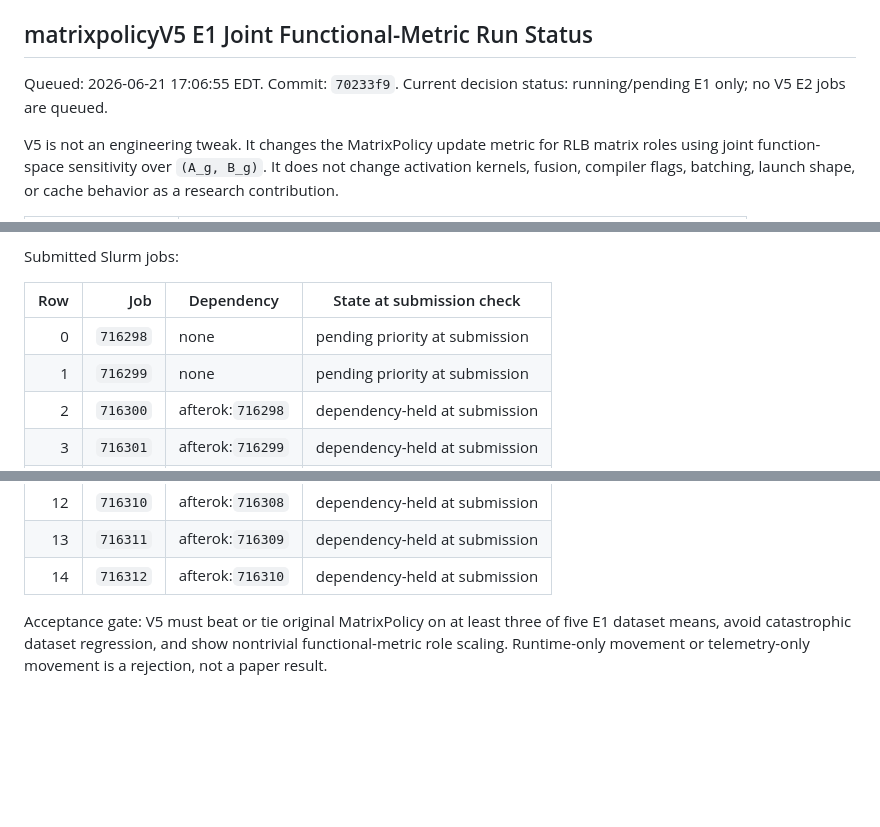
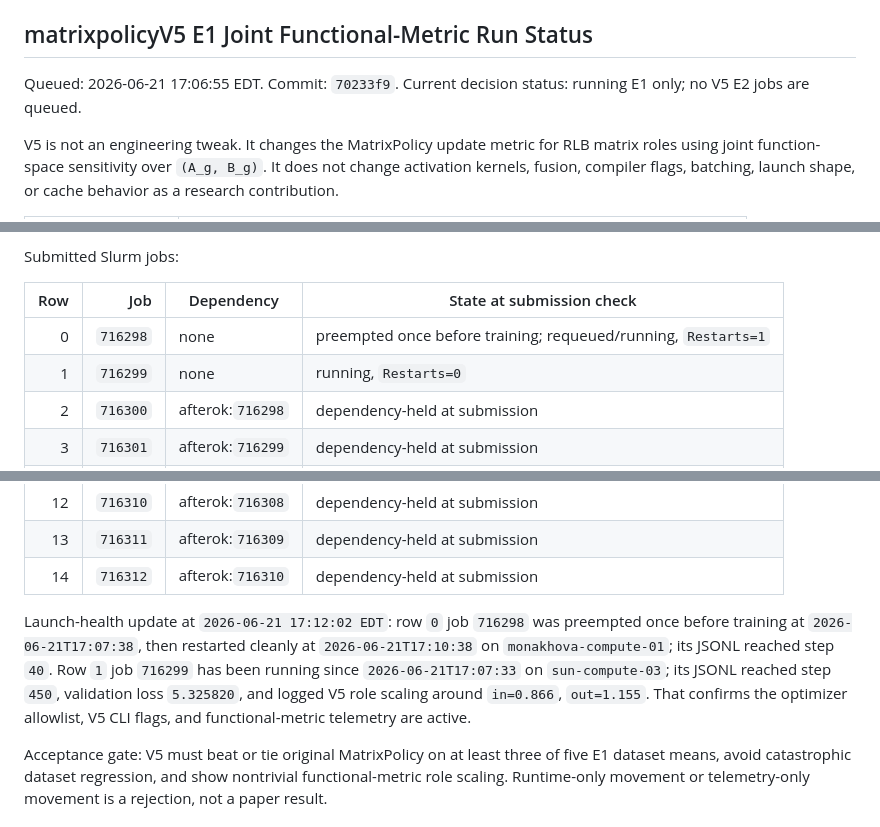
Before and after one commit to mtang398/Rational-Optimizer, a Markdown page: experiments/ICLR_RUN_STATUS.md, 3 parts joined by grey strips. GitHub-like rendering; blank space fills up the shorter version.

Commit message:
Record matrixpolicyV5 launch health

```diff
--- a/experiments/ICLR_RUN_STATUS.md
+++ b/experiments/ICLR_RUN_STATUS.md
@@ -109,7 +109,7 @@ Interpretation: V4 is a near-tie, not a better optimizer. The telemetry gives th
 Next optimizer-design proposal: `optimizer_design/proposals/matrixpolicyV5_joint_functional_metric.md`. V5 is implemented as a separate optimizer choice `matrixpolicyV5`, and its E1 manifest is `experiments/manifests/iclr26_matrixpolicyV5_e1_manifest.csv`. It uses a joint function-space sensitivity metric over `(A_g, B_g)` instead of a raw functional-balance proxy.
 
 ## matrixpolicyV5 E1 Joint Functional-Metric Run Status
-Queued: 2026-06-21 17:06:55 EDT. Commit: `70233f9`. Current decision status: running/pending E1 only; no V5 E2 jobs are queued.
+Queued: 2026-06-21 17:06:55 EDT. Commit: `70233f9`. Current decision status: running E1 only; no V5 E2 jobs are queued.
 
 V5 is not an engineering tweak. It changes the MatrixPolicy update metric for RLB matrix roles using joint function-space sensitivity over `(A_g, B_g)`. It does not change activation kernels, fusion, compiler flags, batching, launch shape, or cache behavior as a research contribution.
 
@@ -129,8 +129,8 @@ Submitted Slurm jobs:
 
 | Row | Job | Dependency | State at submission check |
 | ---: | ---: | --- | --- |
-| 0 | `716298` | none | pending priority at submission |
-| 1 | `716299` | none | pending priority at submission |
+| 0 | `716298` | none | preempted once before training; requeued/running, `Restarts=1` |
+| 1 | `716299` | none | running, `Restarts=0` |
 | 2 | `716300` | afterok:`716298` | dependency-held at submission |
 | 3 | `716301` | afterok:`716299` | dependency-held at submission |
 | 4 | `716302` | afterok:`716300` | dependency-held at submission |
@@ -144,6 +144,8 @@ Submitted Slurm jobs:
 | 12 | `716310` | afterok:`716308` | dependency-held at submission |
 | 13 | `716311` | afterok:`716309` | dependency-held at submission |
 | 14 | `716312` | afterok:`716310` | dependency-held at submission |
+
+Launch-health update at `2026-06-21 17:12:02 EDT`: row `0` job `716298` was preempted once before training at `2026-06-21T17:07:38`, then restarted cleanly at `2026-06-21T17:10:38` on `monakhova-compute-01`; its JSONL reached step `40`. Row `1` job `716299` has been running since `2026-06-21T17:07:33` on `sun-compute-03`; its JSONL reached step `450`, validation loss `5.325820`, and logged V5 role scaling around `in=0.866`, `out=1.155`. That confirms the optimizer allowlist, V5 CLI flags, and functional-metric telemetry are active.
 
 Acceptance gate: V5 must beat or tie original MatrixPolicy on at least three of five E1 dataset means, avoid catastrophic dataset regression, and show nontrivial functional-metric role scaling. Runtime-only movement or telemetry-only movement is a rejection, not a paper result.
 
```
Also changed, not shown: other parts of experiments/ICLR_RUN_STATUS.md (+1 -1 lines), experiments/ICLR_RUN_COMMANDS.md (+2 -0 lines).
